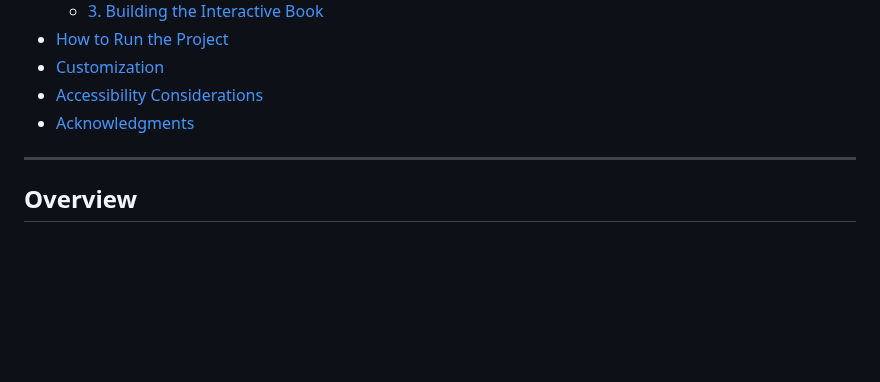
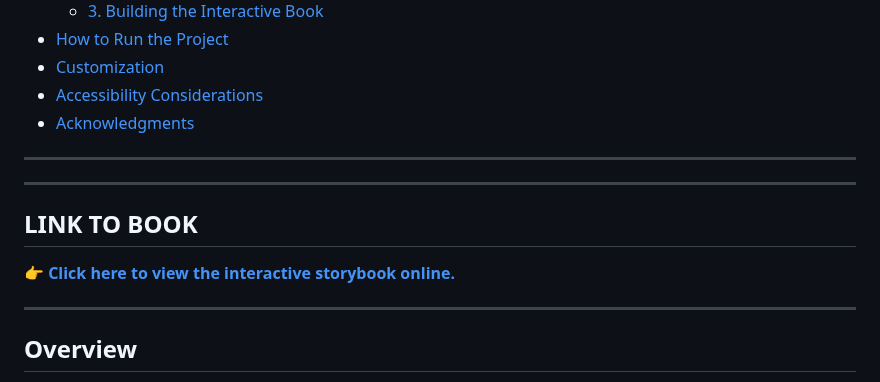
Before and after one commit to Mathew-Harvey/ElodieBook_One, a Markdown page: README.md, the part around the change. Drawn GitHub-style; blank space fills up the shorter version.

Commit message:
added link to book in readme;

```diff
--- a/README.md
+++ b/README.md
@@ -20,6 +20,12 @@ This project is an interactive digital storybook titled **"Snake Stew"** by **El
 
 ---
 
+---
+
+## LINK TO BOOK
+👉 **[Click here to view the interactive storybook online.](https://mathew-harvey.github.io/ElodieBook_One/)**
+
+---
 ## Overview
 
 "Snake Stew" is a children's story created by Elodie Harvey. This project transforms her handwritten story and illustrations into an interactive digital book that can be viewed in a web browser. The interactive book features:
```
